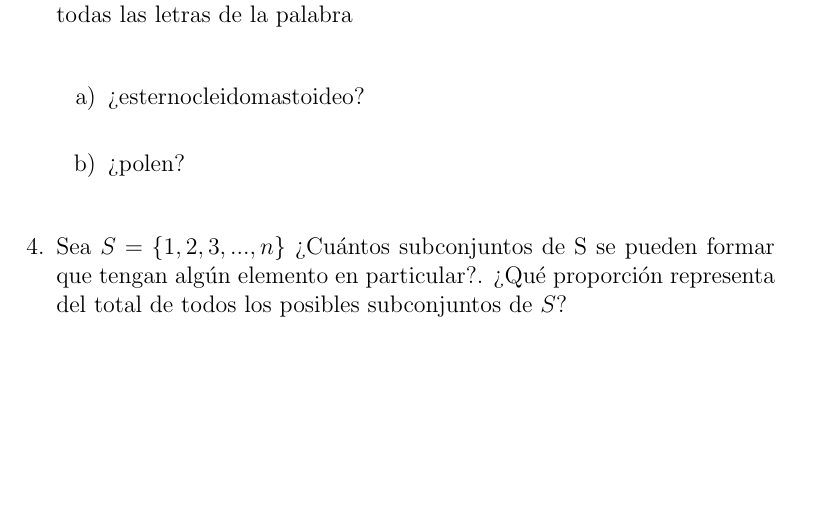
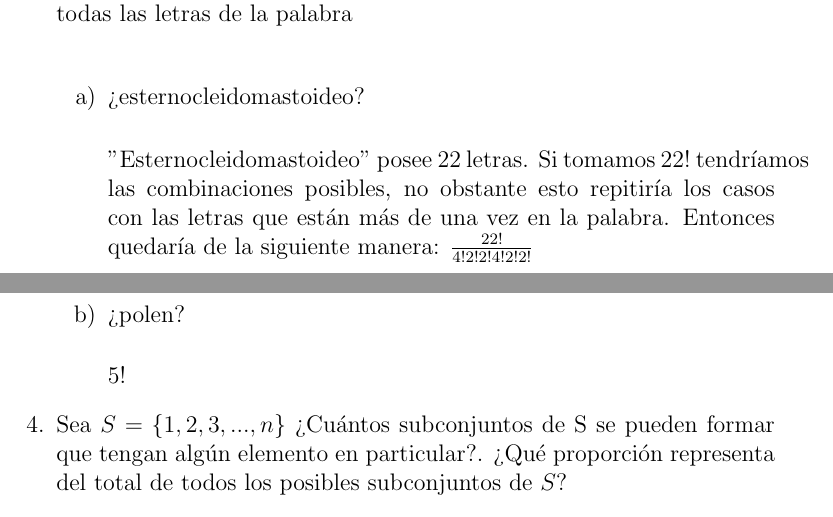
Before and after one commit to Probabilicious/Tarea1, a LaTeX problem sheet (tarea1.tex): part of page 2 of 4 before the commit and two parts of pages 2 and 3 of 4 after it, the two joined at a grey line, cut so that both start at the same text, the shorter picture padded with empty space. Compiled offline with pdfLaTeX.

Commit message:
Add files via upload

```diff
--- a/tarea1.tex
+++ b/tarea1.tex
@@ -88,12 +88,15 @@
    \item {
 	¿esternocleidomastoideo?\\
 
+	"Esternocleidomastoideo" posee 22 letras. Si tomamos $22!$ tendríamos las combinaciones posibles, 		no obstante esto repitiría los casos con las letras que están más de una vez en la palabra. 			    Entonces quedaría de la siguiente manera: $\frac{22!}{4!2!2!4!2!2!}$
+
    }
 
    % b)
    \item {
    ¿polen?\\
 
+	$5!$
    }
 	\end{enumerate}
 
```
